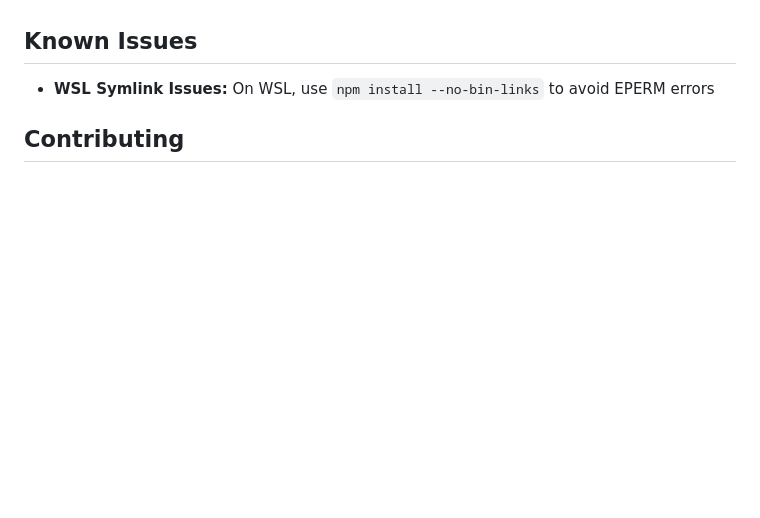
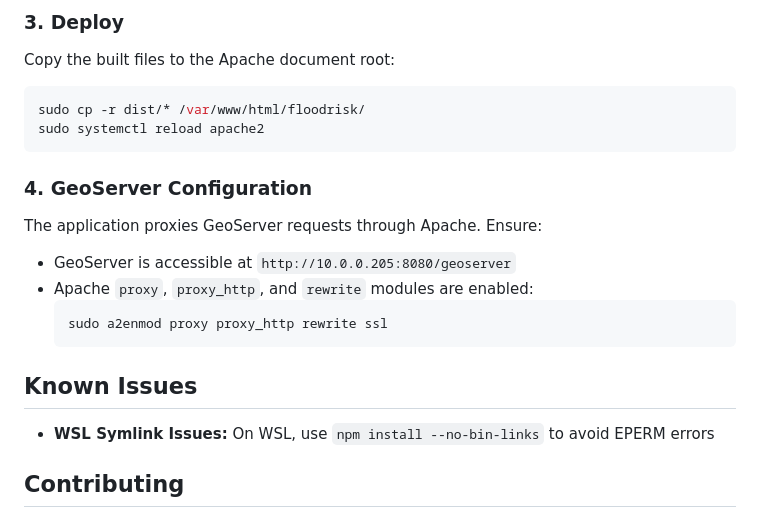
Before and after one commit to urabbani/floodrisk_sferp, a Markdown page: README.md, the part around one of its changes. Drawn GitHub-style; blank space fills up the shorter version.

````diff
--- a/README.md
+++ b/README.md
@@ -175,3 +245,21 @@ Layers
+### 3. Deploy
+
+Copy the built files to the Apache document root:
+
+```bash
+sudo cp -r dist/* /var/www/html/floodrisk/
+sudo systemctl reload apache2
+```
+
+### 4. GeoServer Configuration
+
+The application proxies GeoServer requests through Apache. Ensure:
+- GeoServer is accessible at `http://10.0.0.205:8080/geoserver`
+- Apache `proxy`, `proxy_http`, and `rewrite` modules are enabled:
+  ```bash
+  sudo a2enmod proxy proxy_http rewrite ssl
+  ```
+
 ## Known Issues
 
 - **WSL Symlink Issues:** On WSL, use `npm install --no-bin-links` to avoid EPERM errors
````
Also changed, not shown: other parts of README.md (+70 -0 lines).
